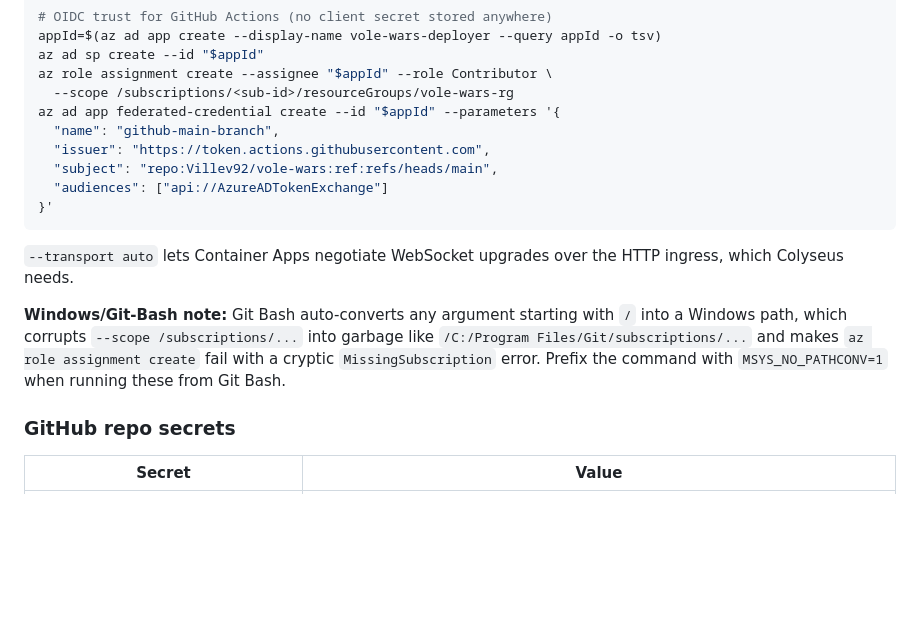
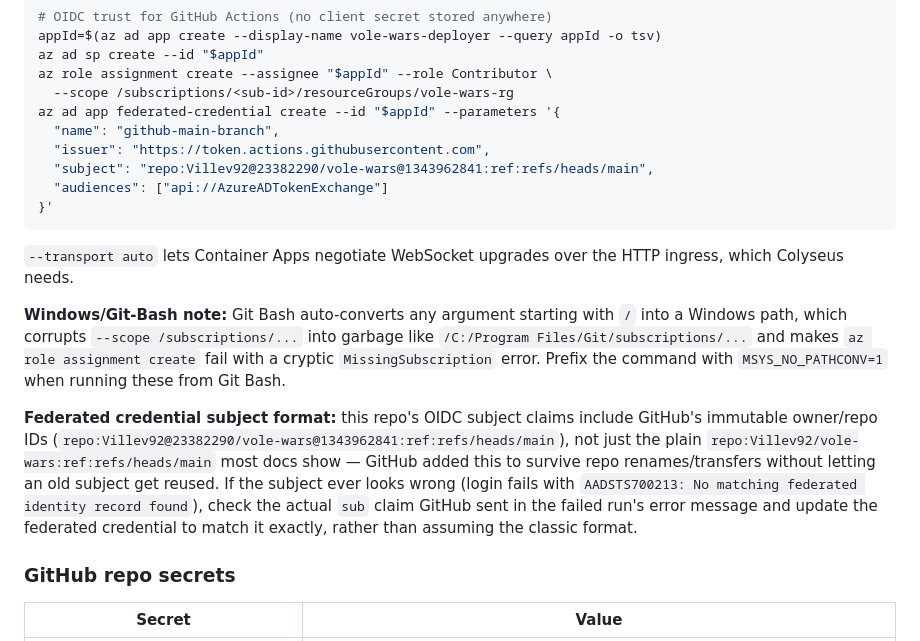
Before and after one commit to Villev92/vole-wars, a Markdown page: docs/DEPLOYMENT.md, the part around the change. Rendered like a GitHub page; blank space fills up the shorter version.

Commit message:
Document the OIDC immutable-ID subject format and its fix
GitHub's OIDC subject claim for this repo includes owner/repo numeric
IDs, not just names, which broke the federated credential set up
earlier. Recorded the actual subject and how to diagnose it again if
the credential is ever recreated.

Co-Authored-By: Claude Sonnet 5 <noreply@anthropic.com>
Claude-Session: https://claude.ai/code/session_018oavgiKD2vbkiEFT8i8mKe

````diff
--- a/docs/DEPLOYMENT.md
+++ b/docs/DEPLOYMENT.md
@@ -95,7 +95,7 @@ az role assignment create --assignee "$appId" --role Contributor \
 az ad app federated-credential create --id "$appId" --parameters '{
   "name": "github-main-branch",
   "issuer": "https://token.actions.githubusercontent.com",
-  "subject": "repo:Villev92/vole-wars:ref:refs/heads/main",
+  "subject": "repo:Villev92@23382290/vole-wars@1343962841:ref:refs/heads/main",
   "audiences": ["api://AzureADTokenExchange"]
 }'
 ```
@@ -107,6 +107,14 @@ Colyseus needs.
 path, which corrupts `--scope /subscriptions/...` into garbage like `/C:/Program Files/Git/subscriptions/...`
 and makes `az role assignment create` fail with a cryptic `MissingSubscription` error. Prefix the
 command with `MSYS_NO_PATHCONV=1` when running these from Git Bash.
+
+**Federated credential subject format:** this repo's OIDC subject claims include GitHub's
+immutable owner/repo IDs (`repo:Villev92@23382290/vole-wars@1343962841:ref:refs/heads/main`), not
+just the plain `repo:Villev92/vole-wars:ref:refs/heads/main` most docs show — GitHub added this to
+survive repo renames/transfers without letting an old subject get reused. If the subject ever
+looks wrong (login fails with `AADSTS700213: No matching federated identity record found`), check
+the actual `sub` claim GitHub sent in the failed run's error message and update the federated
+credential to match it exactly, rather than assuming the classic format.
 
 ### GitHub repo secrets
 
````
